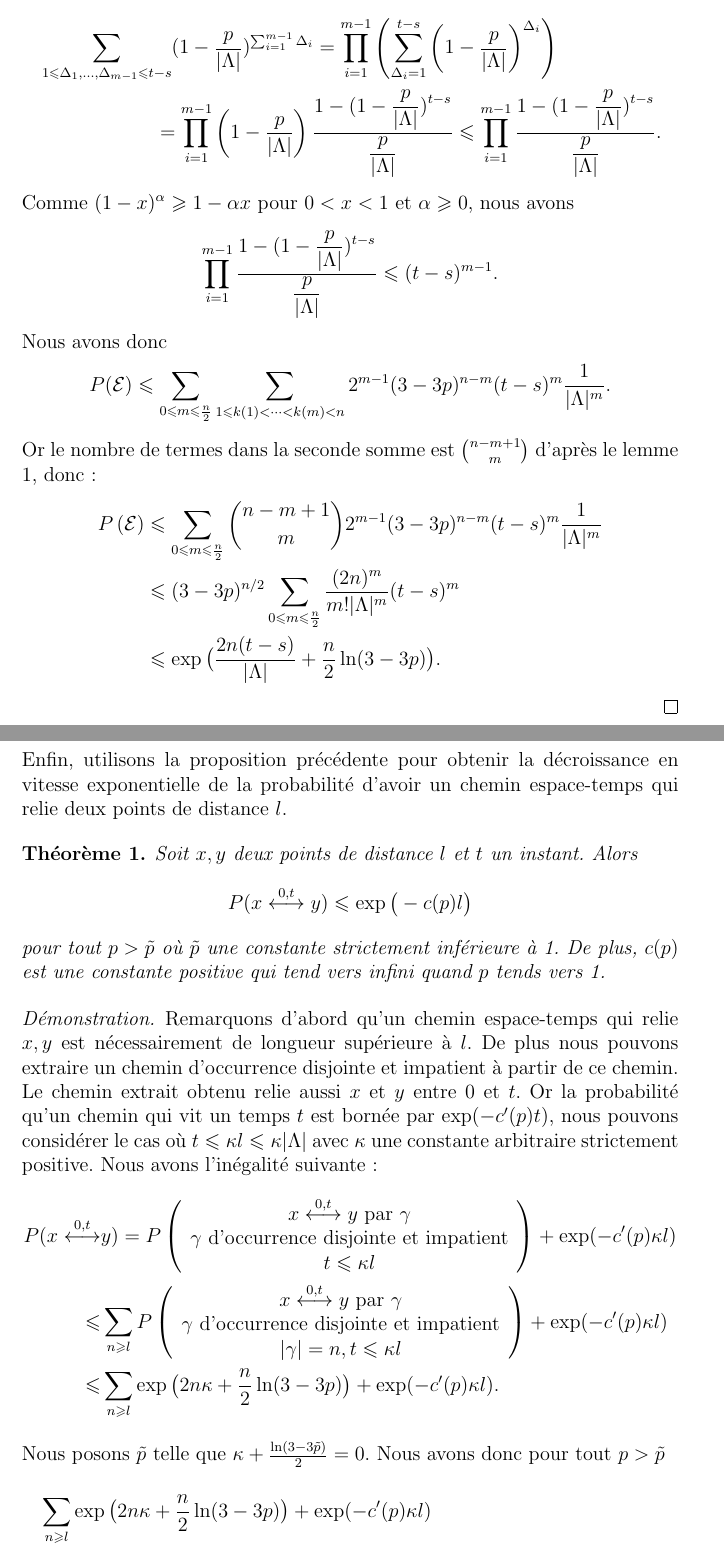
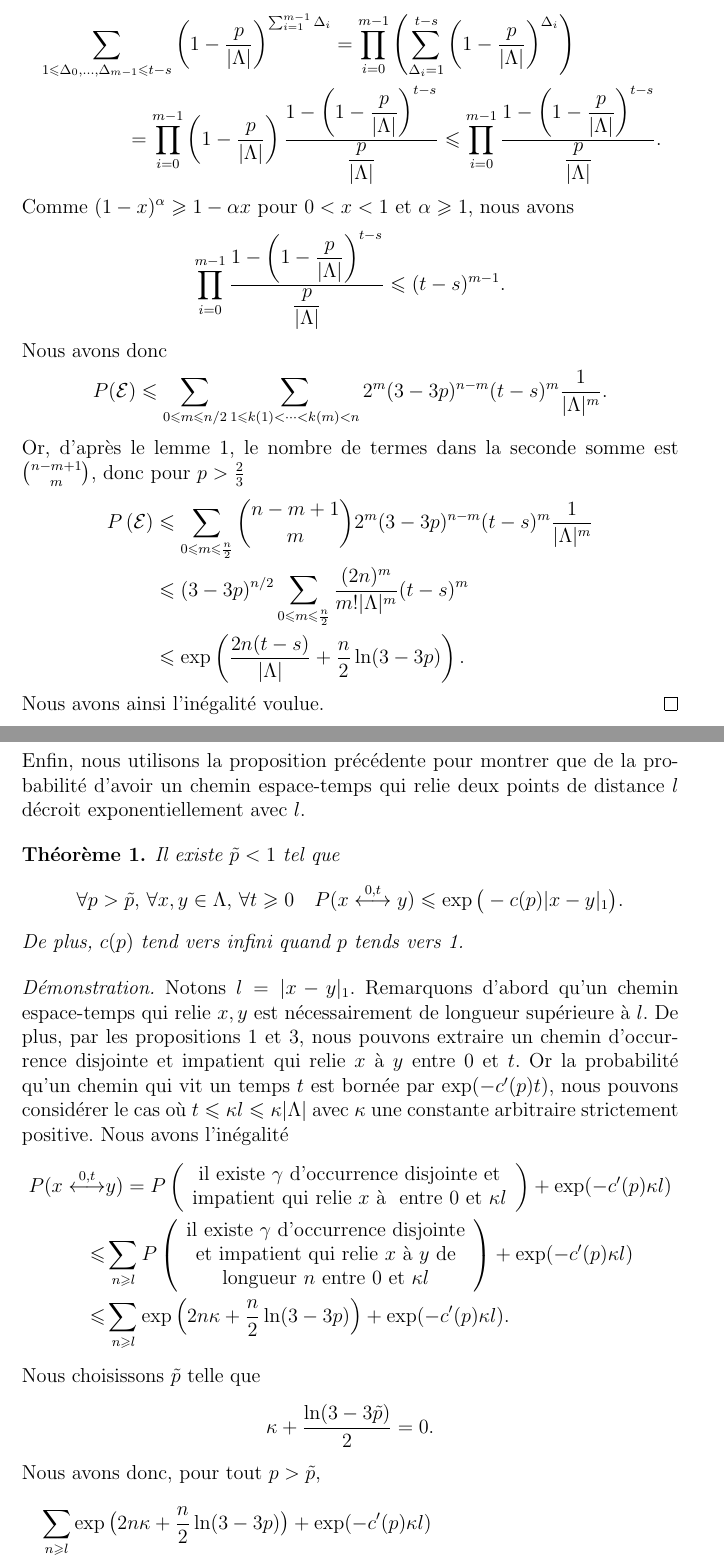
Before and after one commit to jetmin/STC, a LaTeX document (STC.tex): two parts of pages 8 and 9 of 9, joined at a grey line, cut so that both start at the same text. Compiled offline with pdfLaTeX.

Commit message:
corrections, a faire le temps de vie

```diff
--- a/STC.tex
+++ b/STC.tex
@@ -151,30 +151,31 @@ Nous échangeons la somme et le produit et nous obtenons:
 \end{multline*}
-Comme $(1-x)^\alpha \geqslant 1-\alpha x$ pour $0<x<1$ et $\alpha\geqslant 0$, nous avons
-$$ \prod_{i=1}^{m-1}\frac{\displaystyle 1-(1-\frac{p}{|\Lambda|})^{t-s}}{\displaystyle\frac{p}{|\Lambda|}} \leqslant(t-s)^{m-1}.
+Comme $(1-x)^\alpha \geqslant 1-\alpha x$ pour $0<x<1$ et $\alpha\geqslant 1$, nous avons
+$$ \prod_{i=0}^{m-1}\frac{\displaystyle 1-\left(1-\frac{p}{|\Lambda|}\right)^{t-s}}{\displaystyle\frac{p}{|\Lambda|}} \leqslant(t-s)^{m-1}.
 $$
 Nous avons donc
-$$P(\mathcal{E}) \leqslant\sum_{0\leqslant m \leqslant \frac{n}{2}}\sum_{1\leqslant k(1)<\dots<k(m)<n} 2^{m-1}(3-3p)^{n-m}(t-s)^m\frac{1}{|\Lambda|^m}.
+$$P(\mathcal{E}) \leqslant\sum_{0\leqslant m \leqslant n/2}\sum_{1\leqslant k(1)<\dots<k(m)<n} 2^{m}(3-3p)^{n-m}(t-s)^m\frac{1}{|\Lambda|^m}.
 $$
-Or le nombre de termes dans la seconde somme est $\binom{n-m+1}{m}$ d'après le lemme 1, donc:
-\begin{align*}P\left(\mathcal{E}\right)& \leqslant\sum_{0\leqslant m \leqslant\frac{n}{2}}\binom{n-m+1}{m} 2^{m-1}(3-3p)^{n-m}(t-s)^m\frac{1}{|\Lambda|^m}\\
+Or, d'après le lemme 1, le nombre de termes dans la seconde somme est $\binom{n-m+1}{m}$, donc pour $p> \frac{2}{3}$
+\begin{align*}P\left(\mathcal{E}\right)& \leqslant\sum_{0\leqslant m \leqslant\frac{n}{2}}\binom{n-m+1}{m} 2^{m}(3-3p)^{n-m}(t-s)^m\frac{1}{|\Lambda|^m}\\
 & \leqslant (3-3p)^{n/2}\sum_{0\leqslant m \leqslant\frac{n}{2}}\frac{(2n)^m}{m!|\Lambda|^m}(t-s)^m \\
-&\leqslant \exp\big(\frac{2n(t-s)}{|\Lambda|}+\frac{n}{2}\ln(3-3p)\big).
+&\leqslant \exp\left(\frac{2n(t-s)}{|\Lambda|}+\frac{n}{2}\ln(3-3p)\right).
 \end{align*}
+Nous avons ainsi l'inégalité voulue.
 \end{proof}
 
-Enfin, utilisons la proposition précédente pour obtenir la décroissance en vitesse exponentielle de la probabilité d'avoir un chemin espace-temps qui relie deux points de distance $l$.
-\begin{thm} Soit $x,y$ deux points de distance $l$ et $t$ un instant. Alors
-$$P(x\overset{0,t}{\longleftrightarrow} y)\leqslant \exp\big(-c(p)l\big)
-$$pour tout $p > \tilde{p}$ où $\tilde{p}$ une constante strictement inférieure à 1. De plus, $c(p)$ est une constante positive qui tend vers infini quand $p$ tends vers 1.
+Enfin, nous utilisons la proposition précédente pour montrer que de la probabilité d'avoir un chemin espace-temps qui relie deux points de distance $l$ décroit exponentiellement avec $l$.
+\begin{thm} Il existe $\tilde{p}< 1$ tel que
+$$\forall p > \tilde{p},\, \forall x,y \in \Lambda,\, \forall t \geqslant 0\quad P(x\overset{0,t}{\longleftrightarrow} y)\leqslant \exp\big(-c(p)|x-y|_1\big).
+$$ De plus, $c(p)$ tend vers infini quand $p$ tends vers 1.
 \end{thm}
 \begin{proof}
-Remarquons d'abord qu'un chemin espace-temps qui relie $x,y$ est nécessairement de longueur supérieure à $l$. De plus nous pouvons extraire un chemin d'occurrence disjointe et impatient à partir de ce chemin. Le chemin extrait obtenu relie aussi $x$ et $y$ entre $0$ et $t$. Or la probabilité qu'un chemin qui vit un temps $t$ est bornée par $\exp(-c'(p)t)$, nous pouvons considérer le cas où $t\leqslant \kappa l \leqslant \kappa |\Lambda|$ avec $\kappa$ une constante arbitraire strictement positive.  Nous avons l'inégalité suivante:
+Notons $l = |x-y|_1$. Remarquons d'abord qu'un chemin espace-temps qui relie $x,y$ est nécessairement de longueur supérieure à $l$. De plus, par les propositions \ref{ocdis} et \ref{imp}, nous pouvons extraire un chemin d'occurrence disjointe et impatient qui relie $x$ à $y$ entre $0$ et $t$. Or la probabilité qu'un chemin qui vit un temps $t$ est bornée par $\exp(-c'(p)t)$, nous pouvons considérer le cas où $t\leqslant \kappa l \leqslant \kappa |\Lambda|$ avec $\kappa$ une constante arbitraire strictement positive.  Nous avons l'inégalité
 \begin{align*}
-P(x\overset{0,t}{\longleftrightarrow}& y)=P\left(\begin{array}{c}x\overset{0,t}{\longleftrightarrow} y\text{ par }\gamma\\\gamma \text{ d'occurrence disjointe et impatient}\\ t \leqslant \kappa l\end{array}\right) + \exp(-c'(p)\kappa l)\\
-\leqslant& \sum_{n\geqslant l}P\left(\begin{array}{c}x\overset{0,t}{\longleftrightarrow} y\text{ par }\gamma\\\gamma \text{ d'occurrence disjointe et impatient}\\ |\gamma| = n, t \leqslant \kappa l\end{array}\right) + \exp(-c'(p)\kappa l)\\
-\leqslant& \sum_{n\geqslant l} \exp\big(2n\kappa+\frac{n}{2}\ln(3-3p)\big) + \exp(-c'(p)\kappa l).
+P(x\overset{0,t}{\longleftrightarrow}& y)=P\left(\begin{array}{c} \text{il existe }\gamma \text{ d'occurrence disjointe et}\\\text{impatient qui relie } x\text{ à }\text{ entre }0\text{ et }\kappa l\end{array}\right) + \exp(-c'(p)\kappa l)\\
+\leqslant& \sum_{n\geqslant l}P\left(\begin{array}{c} \text{il existe }\gamma \text{ d'occurrence disjointe}\\\text{et impatient qui relie } x\text{ à }y\text{ de}\\ \text{longueur }n\text{ entre }0\text{ et }\kappa l\end{array}\right) + \exp(-c'(p)\kappa l)\\
+\leqslant& \sum_{n\geqslant l} \exp\left(2n\kappa+\frac{n}{2}\ln(3-3p)\right) + \exp(-c'(p)\kappa l).
 \end{align*}
-Nous posons $\tilde{p}$ telle que $\kappa+\frac{\ln(3-3\tilde{p})}{2} = 0$. Nous avons donc pour tout $p>\tilde{p}$
+Nous choisissons $\tilde{p}$ telle que $$\kappa+\frac{\ln(3-3\tilde{p})}{2} = 0.$$ Nous avons donc, pour tout $p>\tilde{p}$,
 \begin{multline*} \sum_{n\geqslant l} \exp\big(2n\kappa+\frac{n}{2}\ln(3-3p)\big) + \exp(-c'(p)\kappa l) \\
 \leqslant \frac{\exp(l(\kappa+\frac{\ln(3-3p)}{2}))}{1-\exp(\kappa+\frac{\ln(3-3p)}{2})}+\exp(-c'(p)\kappa l)\leqslant \exp(-c(p)l)
 \end{multline*}
```
Also changed, not shown: STC.pdf, STC.tex (10 more changed lines), 2 other files.
